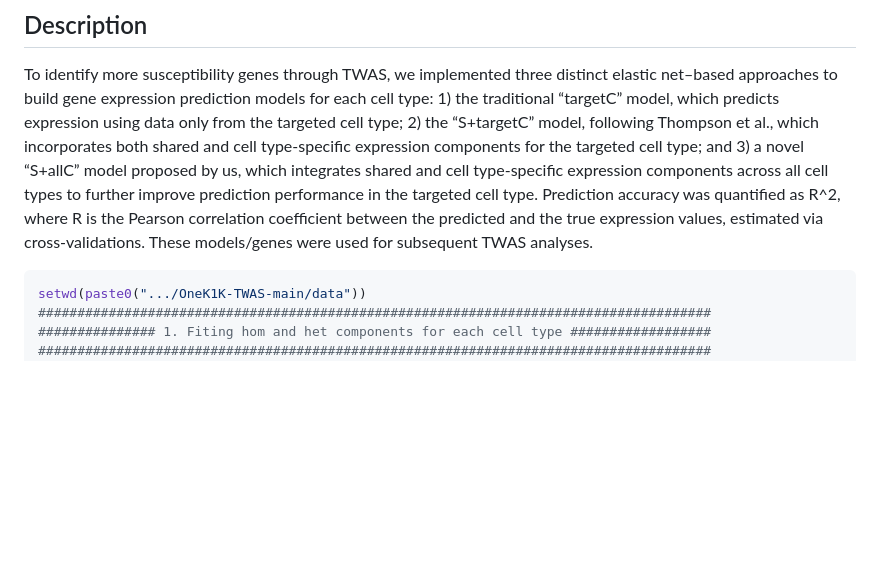
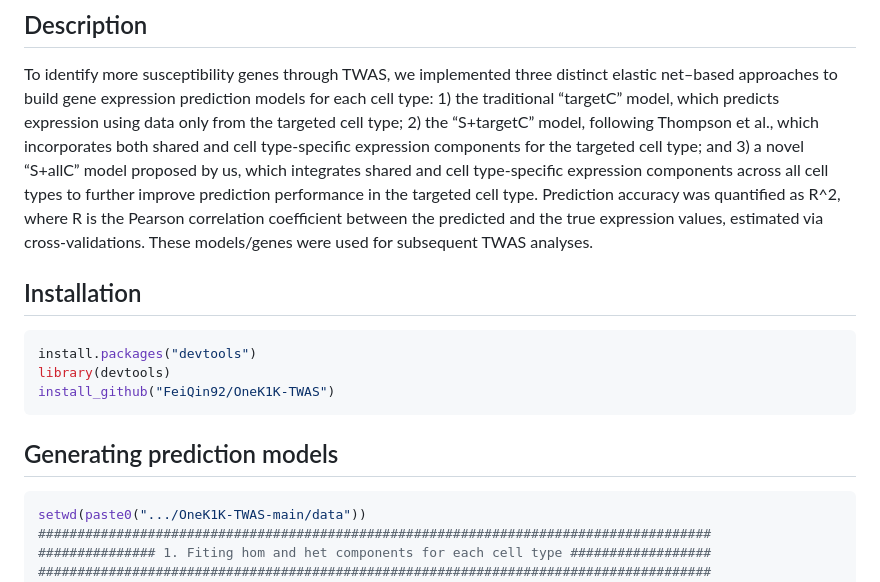
Before and after one commit to FeiQin92/OneK1K-TWAS, a Markdown page: README.md, the part around the change. Rendered like a GitHub page; blank space fills up the shorter version.

````diff
--- a/README.md
+++ b/README.md
@@ -7,6 +7,14 @@ Fei Qin, Jianxin Shi, Kai Yu
 ## Description
 To identify more susceptibility genes through TWAS, we implemented three distinct elastic net–based approaches to build gene expression prediction models for each cell type: 1) the traditional “targetC” model, which predicts expression using data only from the targeted cell type; 2) the “S+targetC” model, following Thompson et al., which incorporates both shared and cell type-specific expression components for the targeted cell type; and 3) a novel “S+allC” model proposed by us, which integrates shared and cell type-specific expression components across all cell types to further improve prediction performance in the targeted cell type. Prediction accuracy was quantified as R^2, where R is the Pearson correlation coefficient between the predicted and the true expression values, estimated via cross-validations. These models/genes were used for subsequent TWAS analyses.
 
+## Installation
+```r
+install.packages("devtools")
+library(devtools)
+install_github("FeiQin92/OneK1K-TWAS")
+```
+
+## Generating prediction models
 ```r
 setwd(paste0(".../OneK1K-TWAS-main/data"))
 ######################################################################################
````
